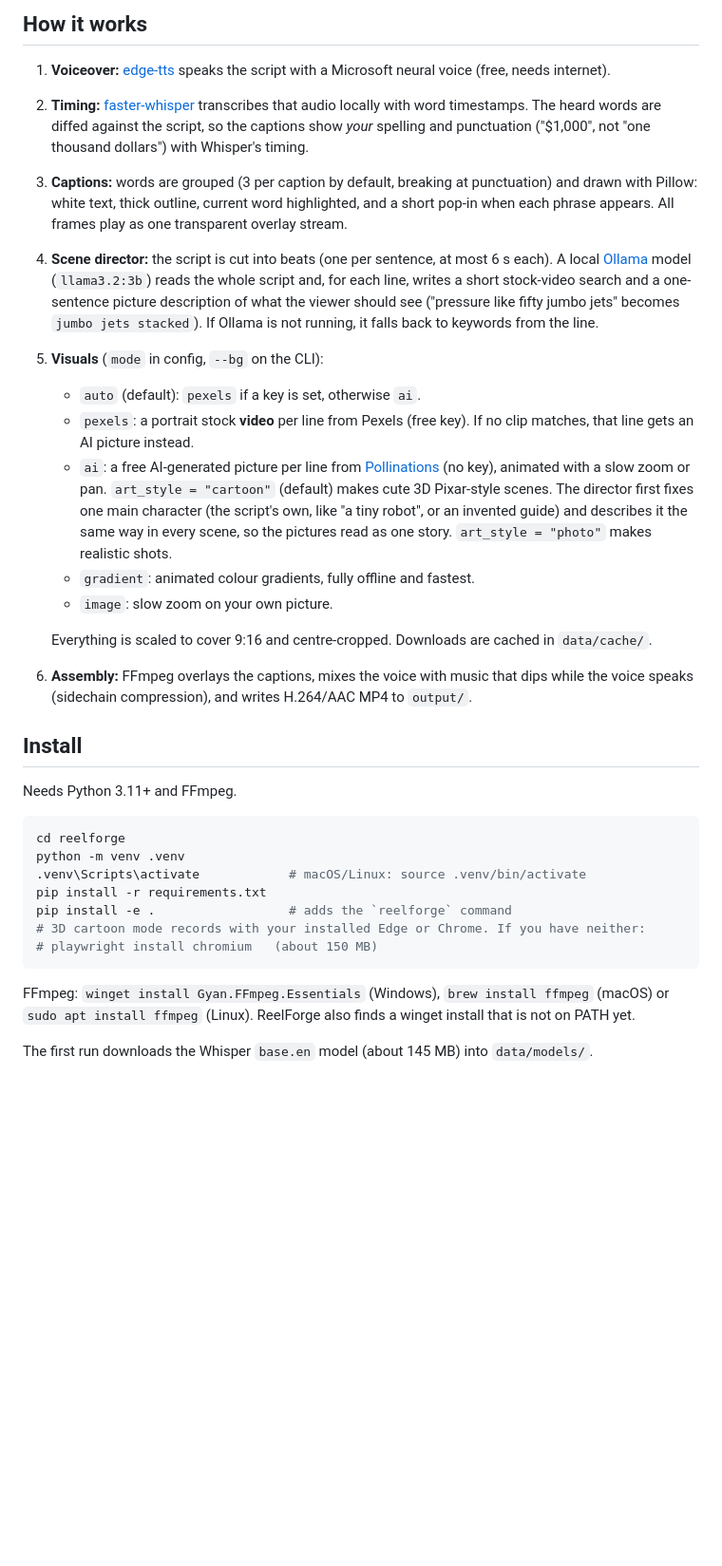
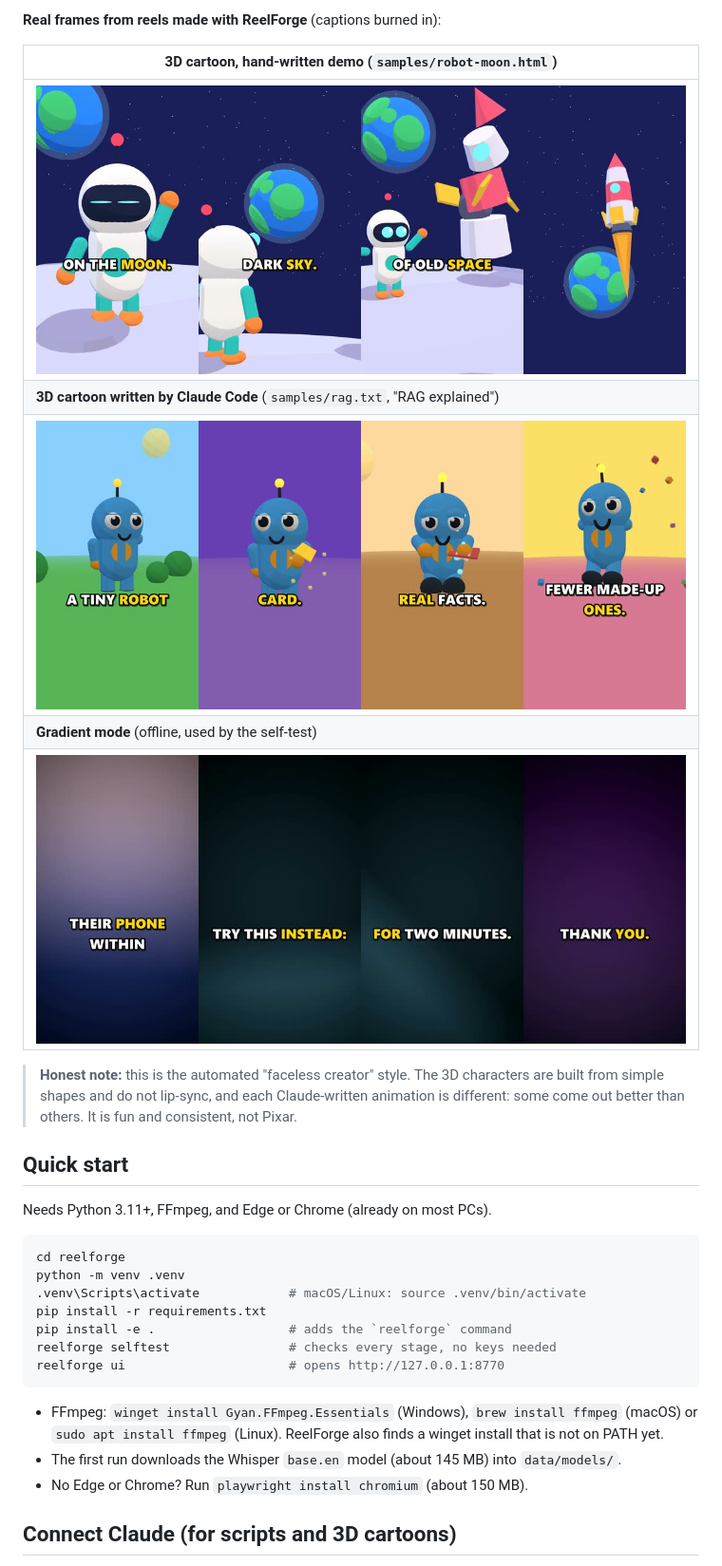
Before and after one commit to Omkar210404/Reel-Forge, a Markdown page: README.md, the part around one of its changes. Shown at 95% size. Rendered like a GitHub page; pictures changed too: docs/gradient.jpg (added), docs/rag.jpg (added), docs/robot-moon.jpg (added); blank space fills up the shorter version.

Commit message:
script writer, 90s limit, storyboard prompt, readme screenshots

````diff
--- a/README.md
+++ b/README.md
@@ -32,23 +10,19 @@ flowchart LR
 
-## How it works
+**Real frames from reels made with ReelForge** (captions burned in):
 
-1. **Voiceover:** [edge-tts](https://github.com/rany2/edge-tts) speaks the script with a Microsoft neural voice (free, needs internet).
-2. **Timing:** [faster-whisper](https://github.com/SYSTRAN/faster-whisper) transcribes that audio locally with word timestamps. The heard words are diffed against the script, so the captions show *your* spelling and punctuation ("$1,000", not "one thousand dollars") with Whisper's timing.
-3. **Captions:** words are grouped (3 per caption by default, breaking at punctuation) and drawn with Pillow: white text, thick outline, current word highlighted, and a short pop-in when each phrase appears. All frames play as one transparent overlay stream.
-4. **Scene director:** the script is cut into beats (one per sentence, at most 6 s each). A local [Ollama](https://ollama.com) model (`llama3.2:3b`) reads the whole script and, for each line, writes a short stock-video search and a one-sentence picture description of what the viewer should see ("pressure like fifty jumbo jets" becomes `jumbo jets stacked`). If Ollama is not running, it falls back to keywords from the line.
-5. **Visuals** (`mode` in config, `--bg` on the CLI):
-   - `auto` (default): `pexels` if a key is set, otherwise `ai`.
-   - `pexels`: a portrait stock **video** per line from Pexels (free key). If no clip matches, that line gets an AI picture instead.
-   - `ai`: a free AI-generated picture per line from [Pollinations](https://pollinations.ai) (no key), animated with a slow zoom or pan. `art_style = "cartoon"` (default) makes cute 3D Pixar-style scenes. The director first fixes one main character (the script's own, like "a tiny robot", or an invented guide) and describes it the same way in every scene, so the pictures read as one story. `art_style = "photo"` makes realistic shots.
-   - `gradient`: animated colour gradients, fully offline and fastest.
-   - `image`: slow zoom on your own picture.
+| 3D cartoon, hand-written demo (`samples/robot-moon.html`) |
+|---|
+| ![Robot on the Moon reel](docs/robot-moon.jpg) |
+| **3D cartoon written by Claude Code** (`samples/rag.txt`, "RAG explained") |
+| ![RAG explained reel](docs/rag.jpg) |
+| **Gradient mode** (offline, used by the self-test) |
+| ![Gradient reel](docs/gradient.jpg) |
 
-   Everything is scaled to cover 9:16 and centre-cropped. Downloads are cached in `data/cache/`.
-6. **Assembly:** FFmpeg overlays the captions, mixes the voice with music that dips while the voice speaks (sidechain compression), and writes H.264/AAC MP4 to `output/`.
+> **Honest note:** this is the automated "faceless creator" style. The 3D characters are built from simple shapes and do not lip-sync, and each Claude-written animation is different: some come out better than others. It is fun and consistent, not Pixar.
 
-## Install
+## Quick start
 
-Needs Python 3.11+ and FFmpeg.
+Needs Python 3.11+, FFmpeg, and Edge or Chrome (already on most PCs).
 
 ```bash
 cd reelforge
@@ -56,11 +30,13 @@ python -m venv .venv
 .venv\Scripts\activate            # macOS/Linux: source .venv/bin/activate
 pip install -r requirements.txt
 pip install -e .                  # adds the `reelforge` command
-# 3D cartoon mode records with your installed Edge or Chrome. If you have neither:
-# playwright install chromium   (about 150 MB)
+reelforge selftest                # checks every stage, no keys needed
+reelforge ui                      # opens http://127.0.0.1:8770
 ```
 
-FFmpeg: `winget install Gyan.FFmpeg.Essentials` (Windows), `brew install ffmpeg` (macOS) or `sudo apt install ffmpeg` (Linux). ReelForge also finds a winget install that is not on PATH yet.
+- FFmpeg: `winget install Gyan.FFmpeg.Essentials` (Windows), `brew install ffmpeg` (macOS) or `sudo apt install ffmpeg` (Linux). ReelForge also finds a winget install that is not on PATH yet.
+- The first run downloads the Whisper `base.en` model (about 145 MB) into `data/models/`.
+- No Edge or Chrome? Run `playwright install chromium` (about 150 MB).
 
-The first run downloads the Whisper `base.en` model (about 145 MB) into `data/models/`.
+## Connect Claude (for scripts and 3D cartoons)
 
````
Also changed, not shown: other parts of README.md (+134 -110 lines), docs/app.png (added), 6 other files.
